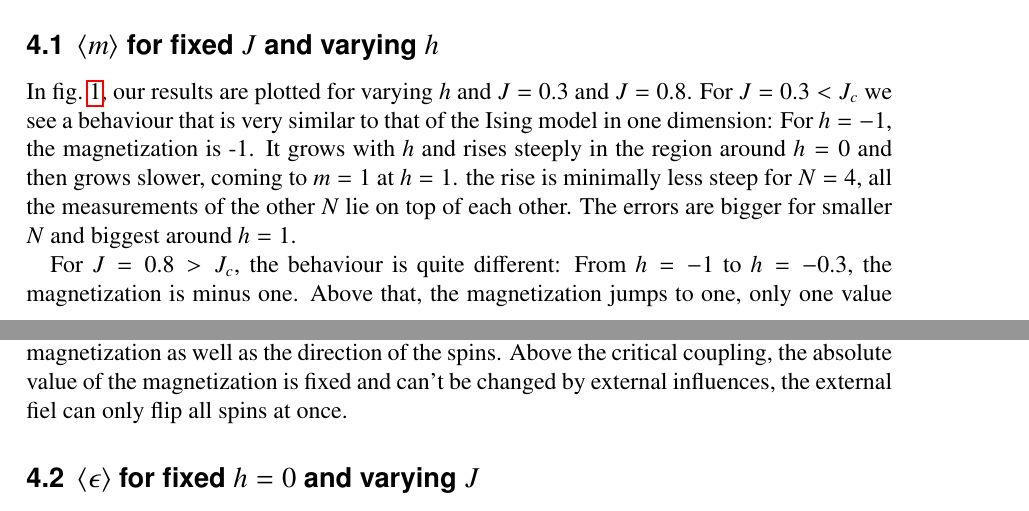
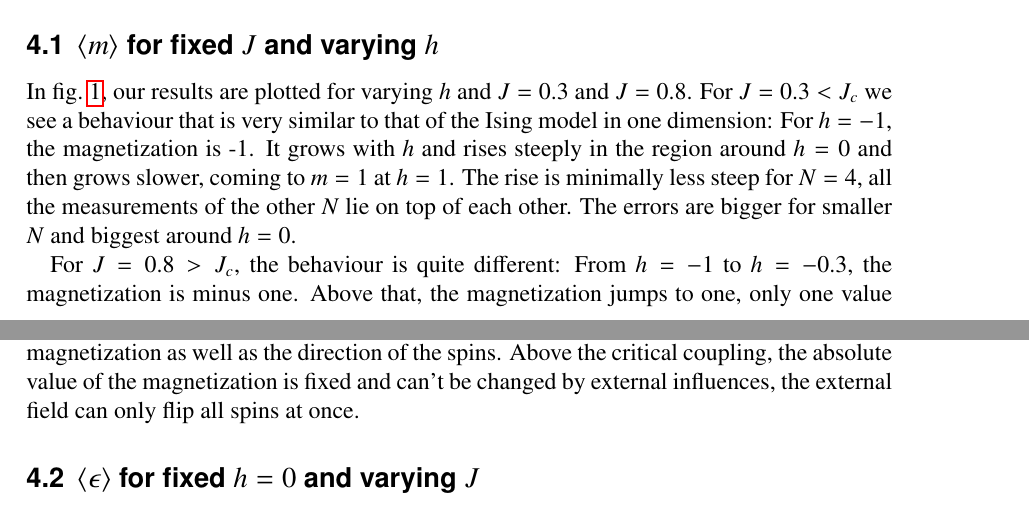
Before and after one commit to christianegross/CompPhys_2021, a LaTeX problem sheet (Exercise2/report/report.tex): two parts of pages 3 and 5 of 8, joined at a grey line, cut so that both start at the same text. Compiled offline with pdfLaTeX.

Commit message:
Corrected some typos

```diff
--- a/Exercise2/report/report.tex
+++ b/Exercise2/report/report.tex
@@ -109,9 +109,9 @@ For all our results, we did the measurements with 1000 thermalisation steps and
 	\label{fig:magfixJ}
 \end{figure}
 
-In fig.~\ref{fig:magfixJ}, our results are plotted for varying $h$ and $J=0.3$ and $J=0.8$. For $J=0.3<J_c$ we see a behaviour that is very similar to that of the Ising model in one dimension: For $h=-1$, the magnetization is -1. It grows with $h$ and rises steeply in the region around $h=0$ and then grows slower, coming to $m=1$ at $h=1$. the rise is minimally less steep for $N=4$, all the measurements of the other $N$ lie on top of each other. The errors are bigger for smaller $N$ and biggest around $h=1$.
+In fig.~\ref{fig:magfixJ}, our results are plotted for varying $h$ and $J=0.3$ and $J=0.8$. For $J=0.3<J_c$ we see a behaviour that is very similar to that of the Ising model in one dimension: For $h=-1$, the magnetization is -1. It grows with $h$ and rises steeply in the region around $h=0$ and then grows slower, coming to $m=1$ at $h=1$. The rise is minimally less steep for $N=4$, all the measurements of the other $N$ lie on top of each other. The errors are bigger for smaller $N$ and biggest around $h=0$.
 
-For $J=0.8>J_c$, the behaviour is quite different: From $h=-1$ to $h=-0.3$, the magnetization is minus one. Above that, the magnetization jumps to one, only one value in between is seen for $N=20$, with a very large error. The errors for al other data points are so small we can't even see them. This underlines the phase transition that occurs at $J=J_c$: Below that critical value, the external magnetic field determines the strength of the magnetization as well as the direction of the spins. Above the critical coupling, the absolute value of the magnetization is fixed and can't be changed by external influences, the external fiel can only flip all spins at once.
+For $J=0.8>J_c$, the behaviour is quite different: From $h=-1$ to $h=-0.3$, the magnetization is minus one. Above that, the magnetization jumps to one, only one value in between is seen for $N=20$, with a very large error. The errors for al other data points are so small we can't even see them. This underlines the phase transition that occurs at $J=J_c$: Below that critical value, the external magnetic field determines the strength of the magnetization as well as the direction of the spins. Above the critical coupling, the absolute value of the magnetization is fixed and can't be changed by external influences, the external field can only flip all spins at once.
 
 
 \subsection{$\langle \epsilon\rangle$ for fixed $h=0$ and varying $J$}
```
Also changed, not shown: Exercise2/report/report.tex (2 more changed lines).
